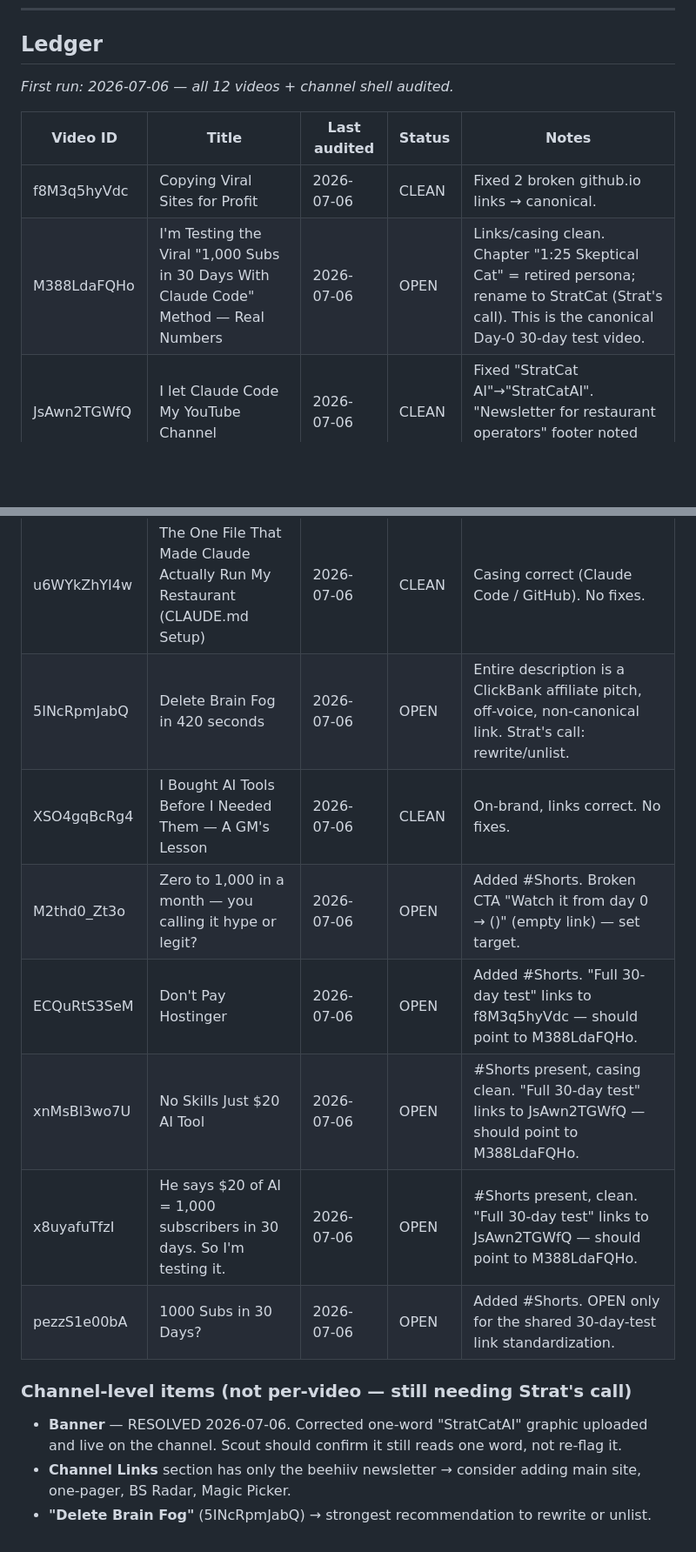
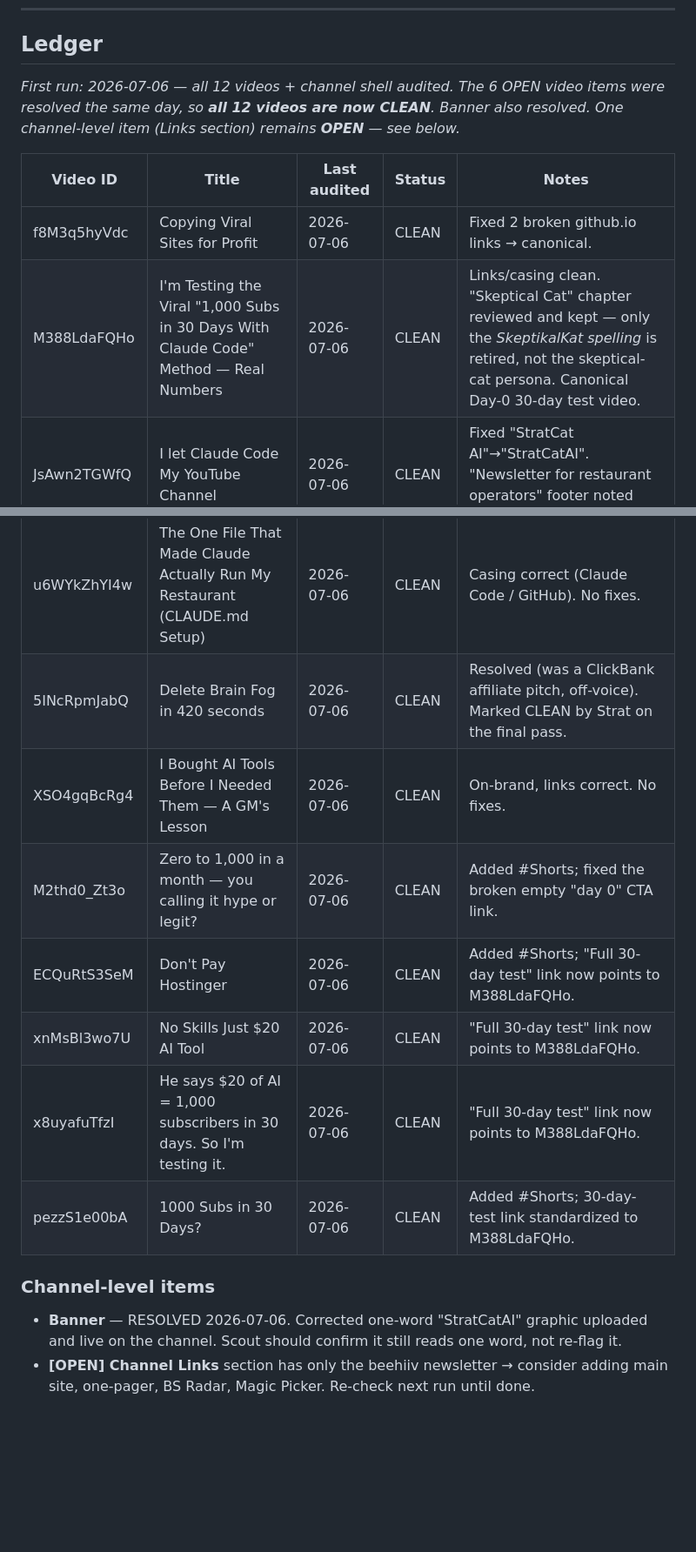
Before and after one commit to stratcatai/StratCatAI, a Markdown page: SCOUT-audit-ledger.md, 2 parts joined by grey strips. Shown at 87% size. Rendered like a GitHub page; blank space fills up the shorter version.

Commit message:
Ledger: mark all 12 videos CLEAN after first-run fixes; Links section still OPEN
All 6 OPEN video items resolved same day; banner resolved. Only the channel
Links section remains OPEN for Scout to re-check next run.

Co-Authored-By: Claude Opus 4.8 <noreply@anthropic.com>

```diff
--- a/SCOUT-audit-ledger.md
+++ b/SCOUT-audit-ledger.md
@@ -24,24 +24,23 @@ is skipped and logged as "skipped, unchanged."
 
 ## Ledger
 
-_First run: 2026-07-06 — all 12 videos + channel shell audited._
+_First run: 2026-07-06 — all 12 videos + channel shell audited. The 6 OPEN video items were resolved the same day, so **all 12 videos are now CLEAN**. Banner also resolved. One channel-level item (Links section) remains **OPEN** — see below._
 
 | Video ID | Title | Last audited | Status | Notes |
 |----------|-------|--------------|--------|-------|
 | f8M3q5hyVdc | Copying Viral Sites for Profit | 2026-07-06 | CLEAN | Fixed 2 broken github.io links → canonical. |
-| M388LdaFQHo | I'm Testing the Viral "1,000 Subs in 30 Days With Claude Code" Method — Real Numbers | 2026-07-06 | OPEN | Links/casing clean. Chapter "1:25 Skeptical Cat" = retired persona; rename to StratCat (Strat's call). This is the canonical Day-0 30-day test video. |
+| M388LdaFQHo | I'm Testing the Viral "1,000 Subs in 30 Days With Claude Code" Method — Real Numbers | 2026-07-06 | CLEAN | Links/casing clean. "Skeptical Cat" chapter reviewed and kept — only the *SkeptikalKat spelling* is retired, not the skeptical-cat persona. Canonical Day-0 30-day test video. |
 | JsAwn2TGWfQ | I let Claude Code My YouTube Channel | 2026-07-06 | CLEAN | Fixed "StratCat AI"→"StratCatAI". "Newsletter for restaurant operators" footer noted (channel-level). |
 | 7wDD693SCps | A Restaurant GM's Honest First Month With AI (I Made $0) | 2026-07-06 | CLEAN | On-brand, honest, links correct. No fixes. |
 | u6WYkZhYI4w | The One File That Made Claude Actually Run My Restaurant (CLAUDE.md Setup) | 2026-07-06 | CLEAN | Casing correct (Claude Code / GitHub). No fixes. |
-| 5INcRpmJabQ | Delete Brain Fog in 420 seconds | 2026-07-06 | OPEN | Entire description is a ClickBank affiliate pitch, off-voice, non-canonical link. Strat's call: rewrite/unlist. |
+| 5INcRpmJabQ | Delete Brain Fog in 420 seconds | 2026-07-06 | CLEAN | Resolved (was a ClickBank affiliate pitch, off-voice). Marked CLEAN by Strat on the final pass. |
 | XSO4gqBcRg4 | I Bought AI Tools Before I Needed Them — A GM's Lesson | 2026-07-06 | CLEAN | On-brand, links correct. No fixes. |
-| M2thd0_Zt3o | Zero to 1,000 in a month — you calling it hype or legit? | 2026-07-06 | OPEN | Added #Shorts. Broken CTA "Watch it from day 0 → ()" (empty link) — set target. |
-| ECQuRtS3SeM | Don't Pay Hostinger | 2026-07-06 | OPEN | Added #Shorts. "Full 30-day test" links to f8M3q5hyVdc — should point to M388LdaFQHo. |
-| xnMsBl3wo7U | No Skills Just $20 AI Tool | 2026-07-06 | OPEN | #Shorts present, casing clean. "Full 30-day test" links to JsAwn2TGWfQ — should point to M388LdaFQHo. |
-| x8uyafuTfzI | He says $20 of AI = 1,000 subscribers in 30 days. So I'm testing it. | 2026-07-06 | OPEN | #Shorts present, clean. "Full 30-day test" links to JsAwn2TGWfQ — should point to M388LdaFQHo. |
-| pezzS1e00bA | 1000 Subs in 30 Days? | 2026-07-06 | OPEN | Added #Shorts. OPEN only for the shared 30-day-test link standardization. |
+| M2thd0_Zt3o | Zero to 1,000 in a month — you calling it hype or legit? | 2026-07-06 | CLEAN | Added #Shorts; fixed the broken empty "day 0" CTA link. |
+| ECQuRtS3SeM | Don't Pay Hostinger | 2026-07-06 | CLEAN | Added #Shorts; "Full 30-day test" link now points to M388LdaFQHo. |
+| xnMsBl3wo7U | No Skills Just $20 AI Tool | 2026-07-06 | CLEAN | "Full 30-day test" link now points to M388LdaFQHo. |
+| x8uyafuTfzI | He says $20 of AI = 1,000 subscribers in 30 days. So I'm testing it. | 2026-07-06 | CLEAN | "Full 30-day test" link now points to M388LdaFQHo. |
+| pezzS1e00bA | 1000 Subs in 30 Days? | 2026-07-06 | CLEAN | Added #Shorts; 30-day-test link standardized to M388LdaFQHo. |
 
-### Channel-level items (not per-video — still needing Strat's call)
+### Channel-level items
 - **Banner** — RESOLVED 2026-07-06. Corrected one-word "StratCatAI" graphic uploaded and live on the channel. Scout should confirm it still reads one word, not re-flag it.
-- **Channel Links** section has only the beehiiv newsletter → consider adding main site, one-pager, BS Radar, Magic Picker.
-- **"Delete Brain Fog"** (5INcRpmJabQ) → strongest recommendation to rewrite or unlist.
+- **[OPEN] Channel Links** section has only the beehiiv newsletter → consider adding main site, one-pager, BS Radar, Magic Picker. Re-check next run until done.
```
